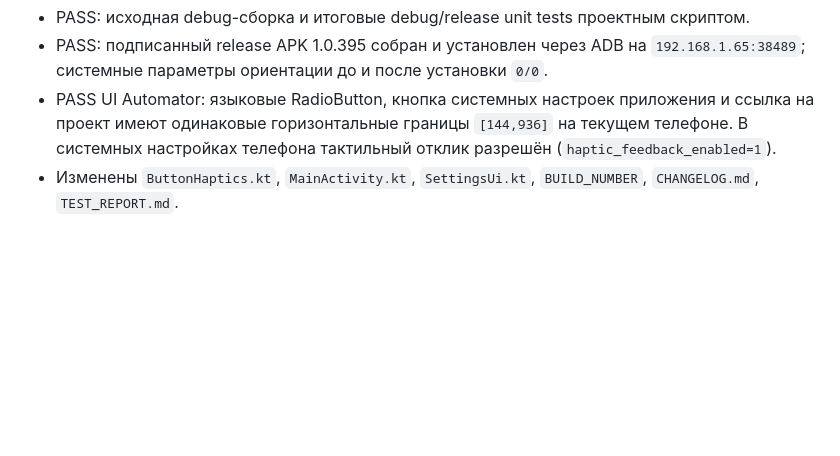
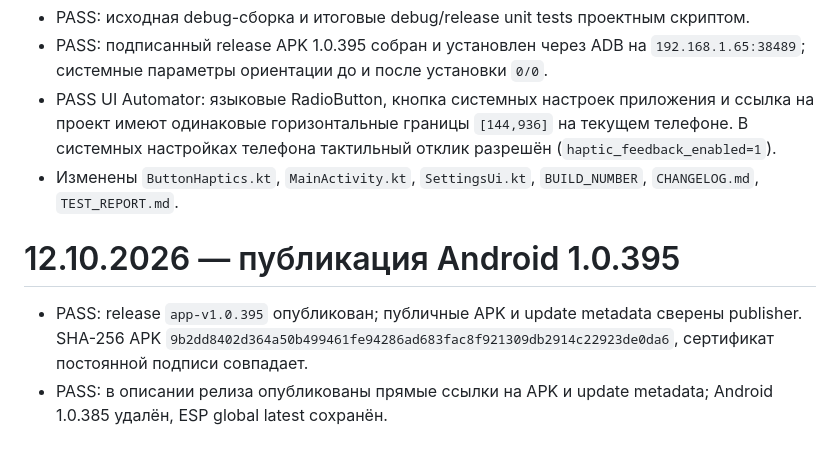
Before and after one commit to uah0/thekidlock, a Markdown page: android_lock_beacon/TEST_REPORT.md, the part around the change. GitHub-like rendering; blank space fills up the shorter version.

Commit message:
Документировать публикацию Android 395

```diff
--- a/android_lock_beacon/TEST_REPORT.md
+++ b/android_lock_beacon/TEST_REPORT.md
@@ -497,3 +497,8 @@ SHA-256 APK: `f9d3a020477d9d15a809ec329e429cfc6b11e8ca27fb2a3a5504b95b646523a6`.
 - PASS: подписанный release APK 1.0.395 собран и установлен через ADB на `192.168.1.65:38489`; системные параметры ориентации до и после установки `0/0`.
 - PASS UI Automator: языковые RadioButton, кнопка системных настроек приложения и ссылка на проект имеют одинаковые горизонтальные границы `[144,936]` на текущем телефоне. В системных настройках телефона тактильный отклик разрешён (`haptic_feedback_enabled=1`).
 - Изменены `ButtonHaptics.kt`, `MainActivity.kt`, `SettingsUi.kt`, `BUILD_NUMBER`, `CHANGELOG.md`, `TEST_REPORT.md`.
+
+# 12.10.2026 — публикация Android 1.0.395
+
+- PASS: release `app-v1.0.395` опубликован; публичные APK и update metadata сверены publisher. SHA-256 APK `9b2dd8402d364a50b499461fe94286ad683fac8f921309db2914c22923de0da6`, сертификат постоянной подписи совпадает.
+- PASS: в описании релиза опубликованы прямые ссылки на APK и update metadata; Android 1.0.385 удалён, ESP global latest сохранён.
```
Also changed, not shown: android_lock_beacon/CHANGELOG.md (+4 -0 lines).
